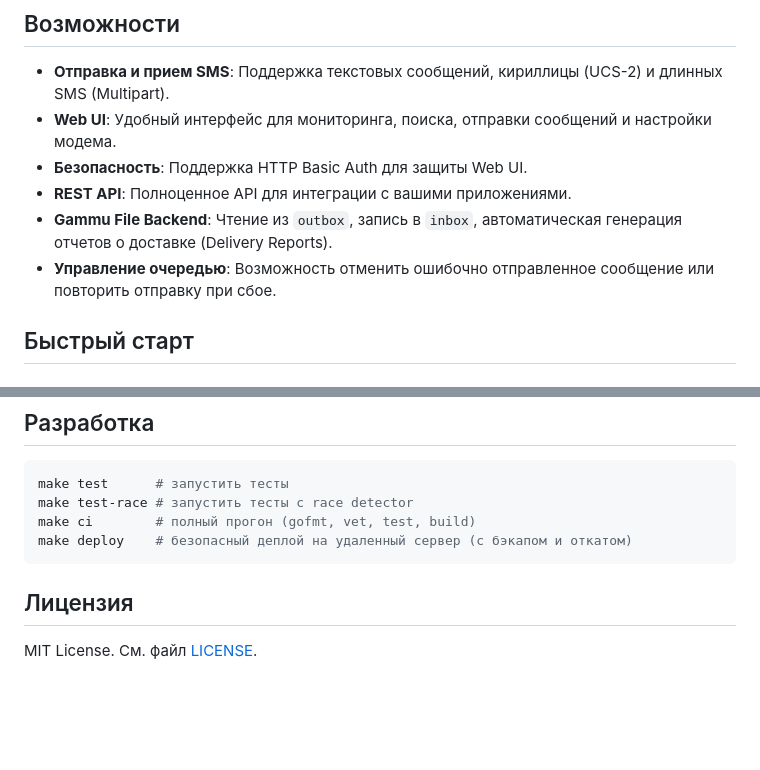
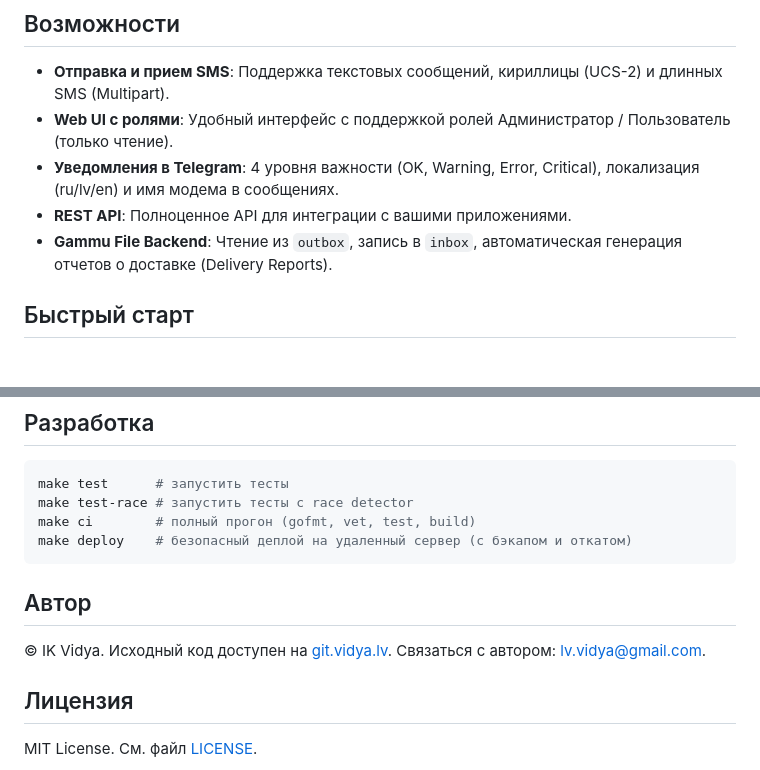
Before and after one commit to ik-vidya/smsgateway, a Markdown page: README.md, 2 parts joined by grey strips. Rendered like a GitHub page; blank space fills up the shorter version.

```diff
--- a/README.md
+++ b/README.md
@@ -7,11 +7,10 @@
 ## Возможности
 
 - **Отправка и прием SMS**: Поддержка текстовых сообщений, кириллицы (UCS-2) и длинных SMS (Multipart).
-- **Web UI**: Удобный интерфейс для мониторинга, поиска, отправки сообщений и настройки модема.
-- **Безопасность**: Поддержка HTTP Basic Auth для защиты Web UI.
+- **Web UI с ролями**: Удобный интерфейс с поддержкой ролей Администратор / Пользователь (только чтение).
+- **Уведомления в Telegram**: 4 уровня важности (OK, Warning, Error, Critical), локализация (ru/lv/en) и имя модема в сообщениях.
 - **REST API**: Полноценное API для интеграции с вашими приложениями.
 - **Gammu File Backend**: Чтение из `outbox`, запись в `inbox`, автоматическая генерация отчетов о доставке (Delivery Reports).
-- **Управление очередью**: Возможность отменить ошибочно отправленное сообщение или повторить отправку при сбое.
 
 ## Быстрый старт
 
@@ -118,6 +132,12 @@ make ci        # полный прогон (gofmt, vet, test, build)
 make deploy    # безопасный деплой на удаленный сервер (с бэкапом и откатом)
 ~~~
 
+## Автор
+
+© IK Vidya.
+Исходный код доступен на [git.vidya.lv](https://git.vidya.lv/vidya/smsgateway).
+Связаться с автором: [lv.vidya@gmail.com](mailto:lv.vidya@gmail.com).
+
 ## Лицензия
 
 MIT License. См. файл [LICENSE](LICENSE).
```
Also changed, not shown: other parts of README.md (+33 -18 lines).
